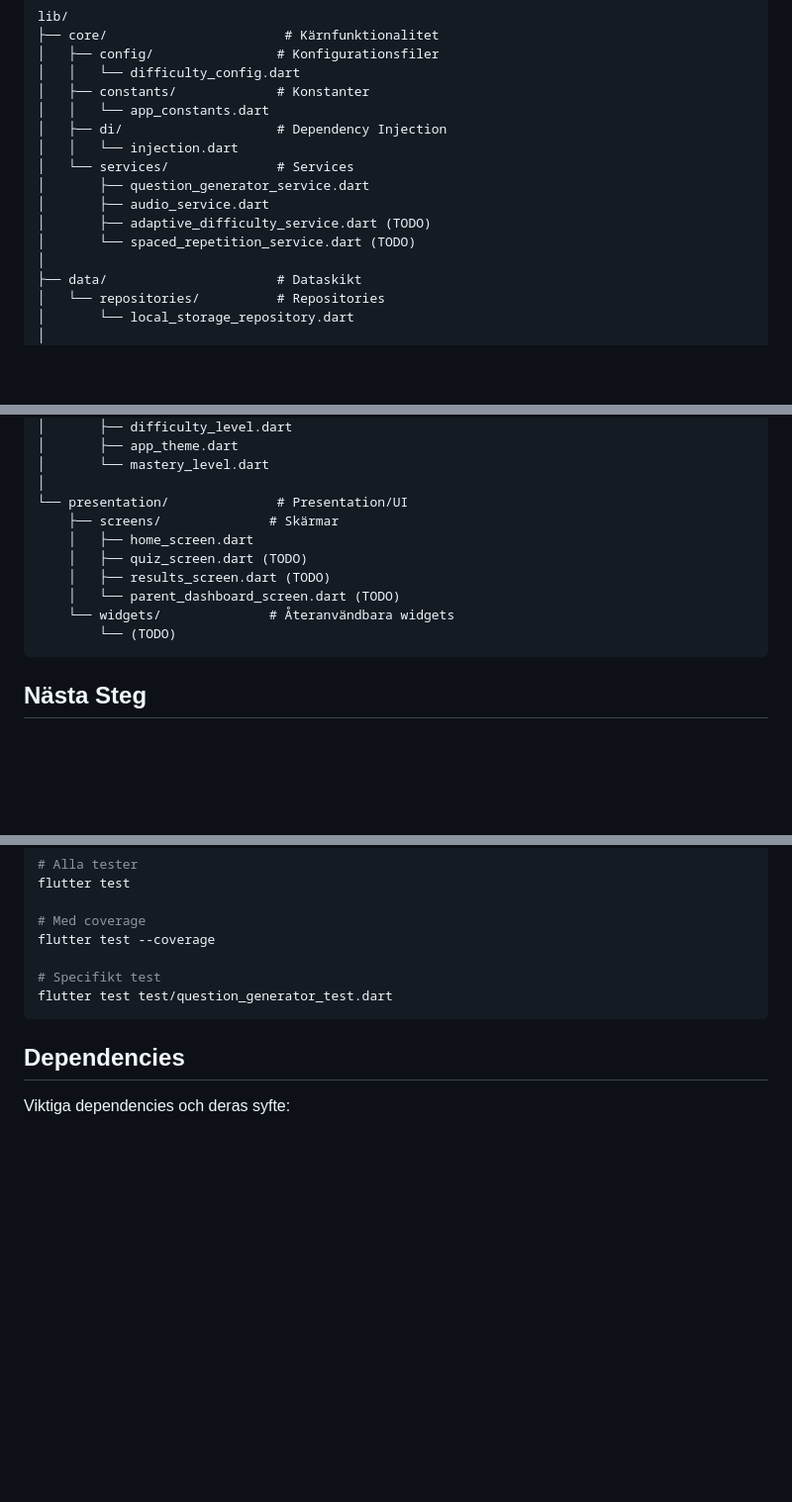
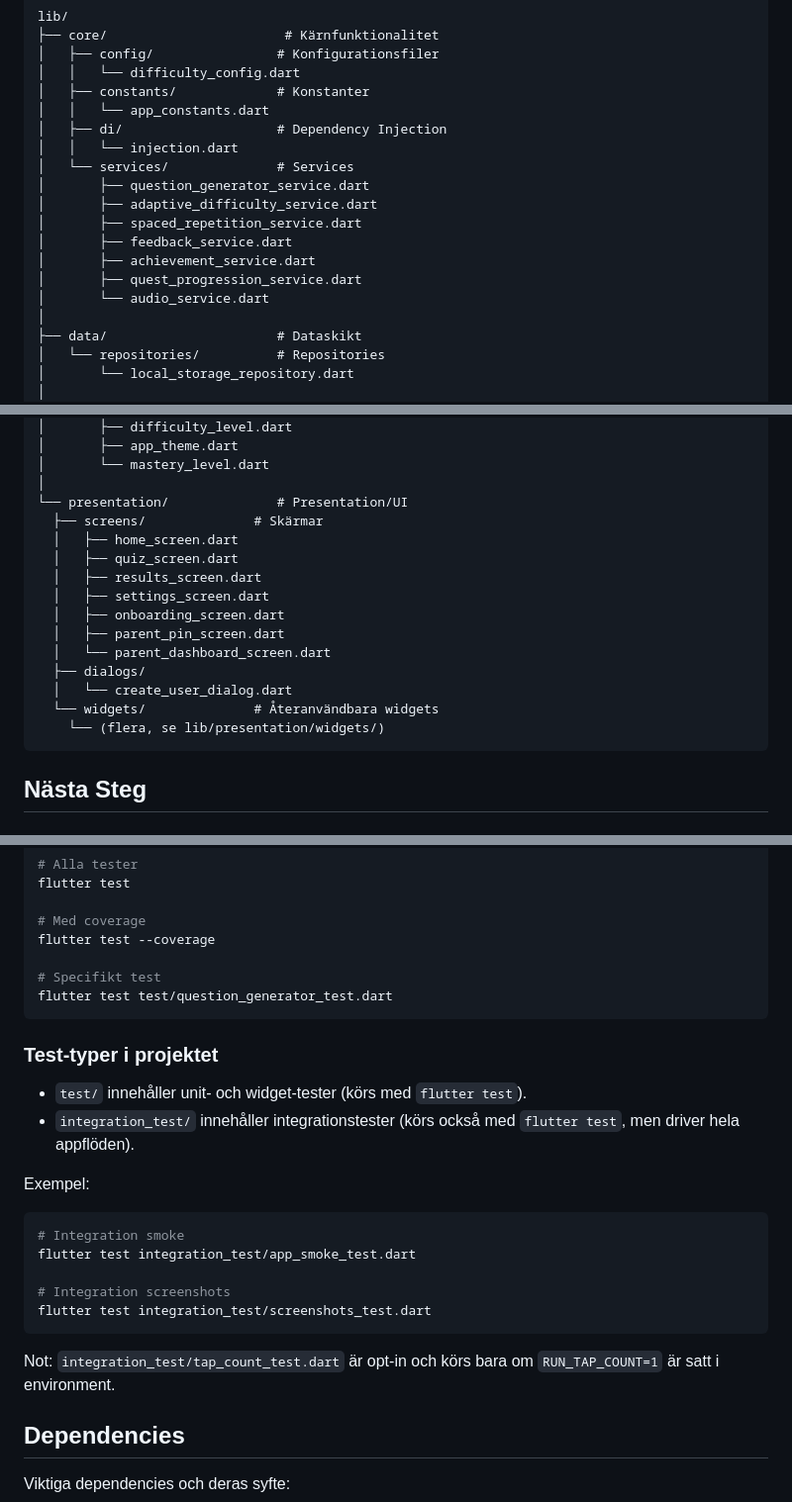
Before and after one commit to Mahinika/Siffersafari, a Markdown page: docs/ARCHITECTURE.md, 3 parts joined by grey strips. Shown at 99% size. Drawn GitHub-style; blank space fills up the shorter version.

Commit message:
docs: uppdatera arkitektur- och testöversikt

````diff
--- a/docs/ARCHITECTURE.md
+++ b/docs/ARCHITECTURE.md
@@ -181,9 +181,12 @@ lib/
 │   │   └── injection.dart
 │   └── services/              # Services
 │       ├── question_generator_service.dart
-│       ├── audio_service.dart
-│       ├── adaptive_difficulty_service.dart (TODO)
-│       └── spaced_repetition_service.dart (TODO)
+│       ├── adaptive_difficulty_service.dart
+│       ├── spaced_repetition_service.dart
+│       ├── feedback_service.dart
+│       ├── achievement_service.dart
+│       ├── quest_progression_service.dart
+│       └── audio_service.dart
 │
 ├── data/                      # Dataskikt
 │   └── repositories/          # Repositories
@@ -202,13 +205,18 @@ lib/
 │       └── mastery_level.dart
 │
 └── presentation/              # Presentation/UI
-    ├── screens/              # Skärmar
-    │   ├── home_screen.dart
-    │   ├── quiz_screen.dart (TODO)
-    │   ├── results_screen.dart (TODO)
-    │   └── parent_dashboard_screen.dart (TODO)
-    └── widgets/              # Återanvändbara widgets
-        └── (TODO)
+  ├── screens/              # Skärmar
+  │   ├── home_screen.dart
+  │   ├── quiz_screen.dart
+  │   ├── results_screen.dart
+  │   ├── settings_screen.dart
+  │   ├── onboarding_screen.dart
+  │   ├── parent_pin_screen.dart
+  │   └── parent_dashboard_screen.dart
+  ├── dialogs/
+  │   └── create_user_dialog.dart
+  └── widgets/              # Återanvändbara widgets
+    └── (flera, se lib/presentation/widgets/)
 ```
 
 ## Nästa Steg
@@ -281,6 +289,23 @@ flutter test --coverage
 flutter test test/question_generator_test.dart
 ```
 
+### Test-typer i projektet
+
+- `test/` innehåller unit- och widget-tester (körs med `flutter test`).
+- `integration_test/` innehåller integrationstester (körs också med `flutter test`, men driver hela appflöden).
+
+Exempel:
+
+```bash
+# Integration smoke
+flutter test integration_test/app_smoke_test.dart
+
+# Integration screenshots
+flutter test integration_test/screenshots_test.dart
+```
+
+Not: `integration_test/tap_count_test.dart` är opt-in och körs bara om `RUN_TAP_COUNT=1` är satt i environment.
+
 ## Dependencies
 
 Viktiga dependencies och deras syfte:
````
Also changed, not shown: other parts of docs/ARCHITECTURE.md (+1 -1 lines).
